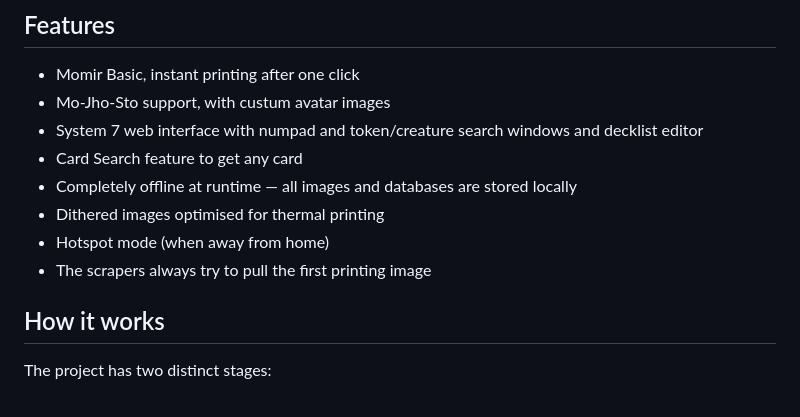
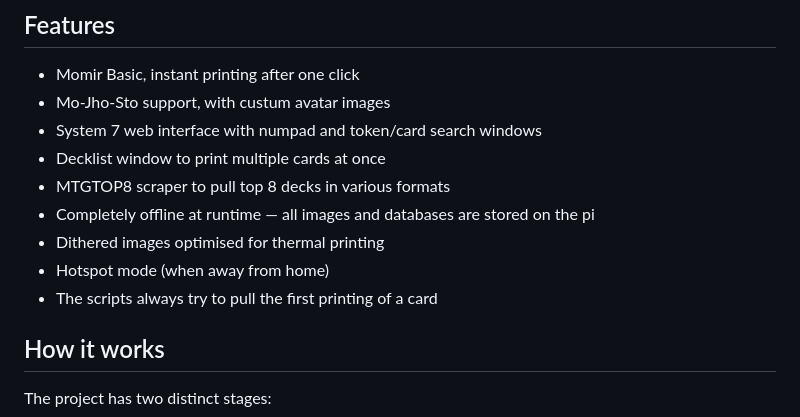
Before and after one commit to ojazeker/Mo, a Markdown page: README.md, the part around the change. Drawn GitHub-style.

Commit message:
Update README.md
added feature

```diff
--- a/README.md
+++ b/README.md
@@ -11,12 +11,13 @@ This started as a Momir Basic printer, but right now it has functionality way be
 
 - Momir Basic, instant printing after one click
 - Mo-Jho-Sto support, with custum avatar images
-- System 7 web interface with numpad and token/creature search windows and decklist editor
-- Card Search feature to get any card
-- Completely offline at runtime — all images and databases are stored locally
+- System 7 web interface with numpad and token/card search windows
+- Decklist window to print multiple cards at once
+- MTGTOP8 scraper to pull top 8 decks in various formats
+- Completely offline at runtime — all images and databases are stored on the pi
 - Dithered images optimised for thermal printing
 - Hotspot mode (when away from home)
-- The scrapers always try to pull the first printing image
+- The scripts always try to pull the first printing of a card
 
 ## How it works
 
```
